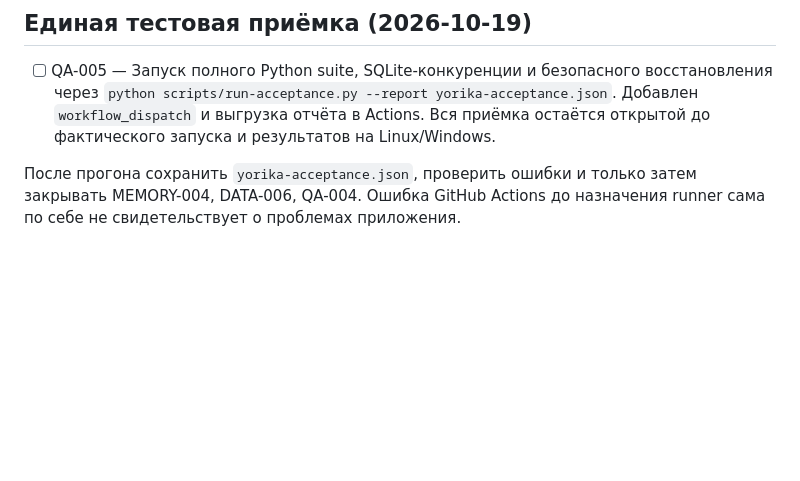
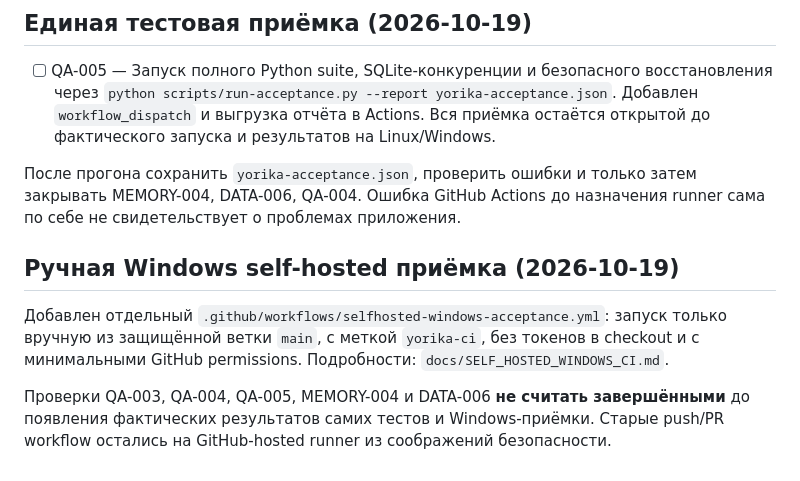
Before and after one commit to Aspksa/Yorika, a Markdown page: docs/ROADMAP.md, the part around the change. GitHub-like rendering; blank space fills up the shorter version.

Commit message:
docs: record manual-only self-hosted CI without claiming acceptance

```diff
--- a/docs/ROADMAP.md
+++ b/docs/ROADMAP.md
@@ -160,3 +160,9 @@ powershell -ExecutionPolicy Bypass -File scripts/validate-windows.ps1
 - [ ] QA-005 — Запуск полного Python suite, SQLite-конкуренции и безопасного восстановления через `python scripts/run-acceptance.py --report yorika-acceptance.json`. Добавлен `workflow_dispatch` и выгрузка отчёта в Actions. Вся приёмка остаётся открытой до фактического запуска и результатов на Linux/Windows.
 
 После прогона сохранить `yorika-acceptance.json`, проверить ошибки и только затем закрывать MEMORY-004, DATA-006, QA-004. Ошибка GitHub Actions до назначения runner сама по себе не свидетельствует о проблемах приложения.
+
+## Ручная Windows self-hosted приёмка (2026-10-19)
+
+Добавлен отдельный `.github/workflows/selfhosted-windows-acceptance.yml`: запуск только вручную из защищённой ветки `main`, с меткой `yorika-ci`, без токенов в checkout и с минимальными GitHub permissions. Подробности: `docs/SELF_HOSTED_WINDOWS_CI.md`.
+
+Проверки QA-003, QA-004, QA-005, MEMORY-004 и DATA-006 **не считать завершёнными** до появления фактических результатов самих тестов и Windows-приёмки. Старые push/PR workflow остались на GitHub-hosted runner из соображений безопасности.
```
